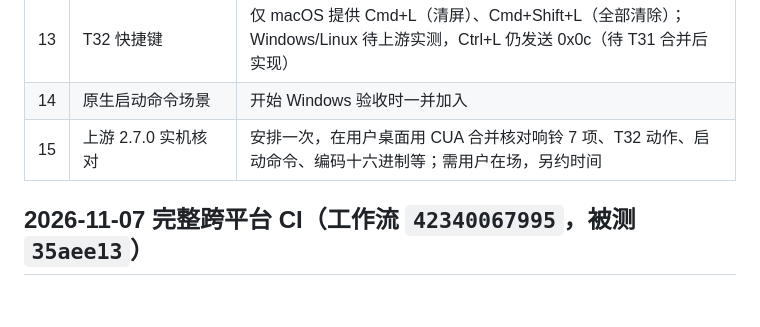
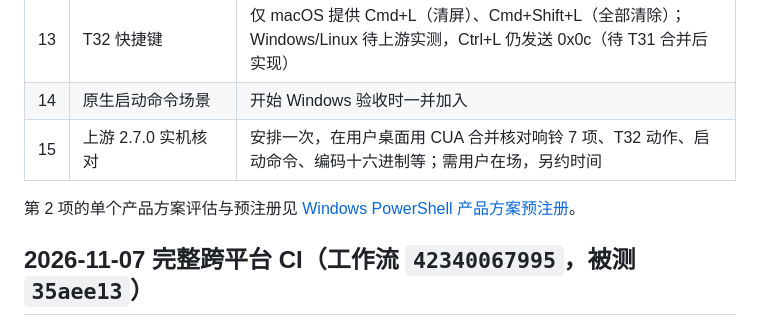
Before and after one commit to mofyer/new-windterm, a Markdown page: docs/p1/RESULTS.zh-CN.md, the part around the change. GitHub-like rendering; blank space fills up the shorter version.

```diff
--- a/docs/p1/RESULTS.zh-CN.md
+++ b/docs/p1/RESULTS.zh-CN.md
@@ -1171,6 +1171,8 @@ P1、第四批与第 4、5 片均未完成；第四批 Windows 首次查询停
 | 14 | 原生启动命令场景 | 开始 Windows 验收时一并加入 |
 | 15 | 上游 2.7.0 实机核对 | 安排一次，在用户桌面用 CUA 合并核对响铃 7 项、T32 动作、启动命令、编码十六进制等；需用户在场，另约时间 |
 
+第 2 项的单个产品方案评估与预注册见 [Windows PowerShell 产品方案预注册](WINDOWS_PRODUCT_OPTION_PLAN.zh-CN.md)。
+
 ## 2026-11-07 完整跨平台 CI（工作流 `42340067995`，被测 `35aee13`）
 
 按用户决定第 1 项：推送 `p1/integration`（`e7faa0f` → `35aee13`，推送前核对 63 个文件未命中任何 `p1-windows-*` 触发路径、分支无进行中运行，推送后确认未触发工作流），并只 dispatch 一次 `p0-cross-platform.yml`（默认输入，7 作业，2026-11-07T04:49:01Z–05:00:13Z）。按决定不重跑。
```
Also changed, not shown: docs/p1/WINDOWS_PRODUCT_OPTION_PLAN.zh-CN.md (added, +231 -0 lines).
